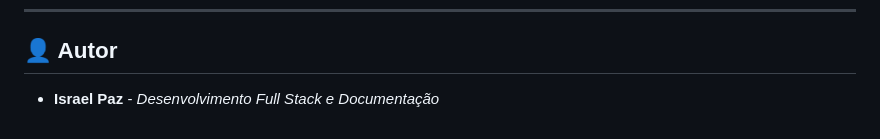
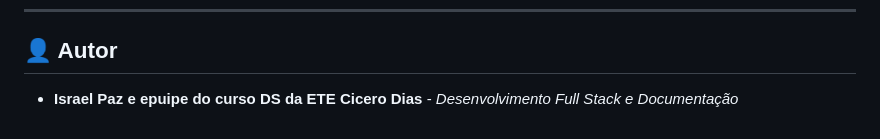
Before and after one commit to israel2640/Barberpro-java, a Markdown page: README.md, the part around the change. Drawn GitHub-style.

```diff
--- a/README.md
+++ b/README.md
@@ -104,4 +104,4 @@ Siga os passos abaixo para rodar o projeto em sua máquina local.
 
 ## 👤 Autor
 
-* **Israel Paz** - *Desenvolvimento Full Stack e Documentação*
+* **Israel Paz e epuipe do curso DS da ETE Cicero Dias** - *Desenvolvimento Full Stack e Documentação*
```
